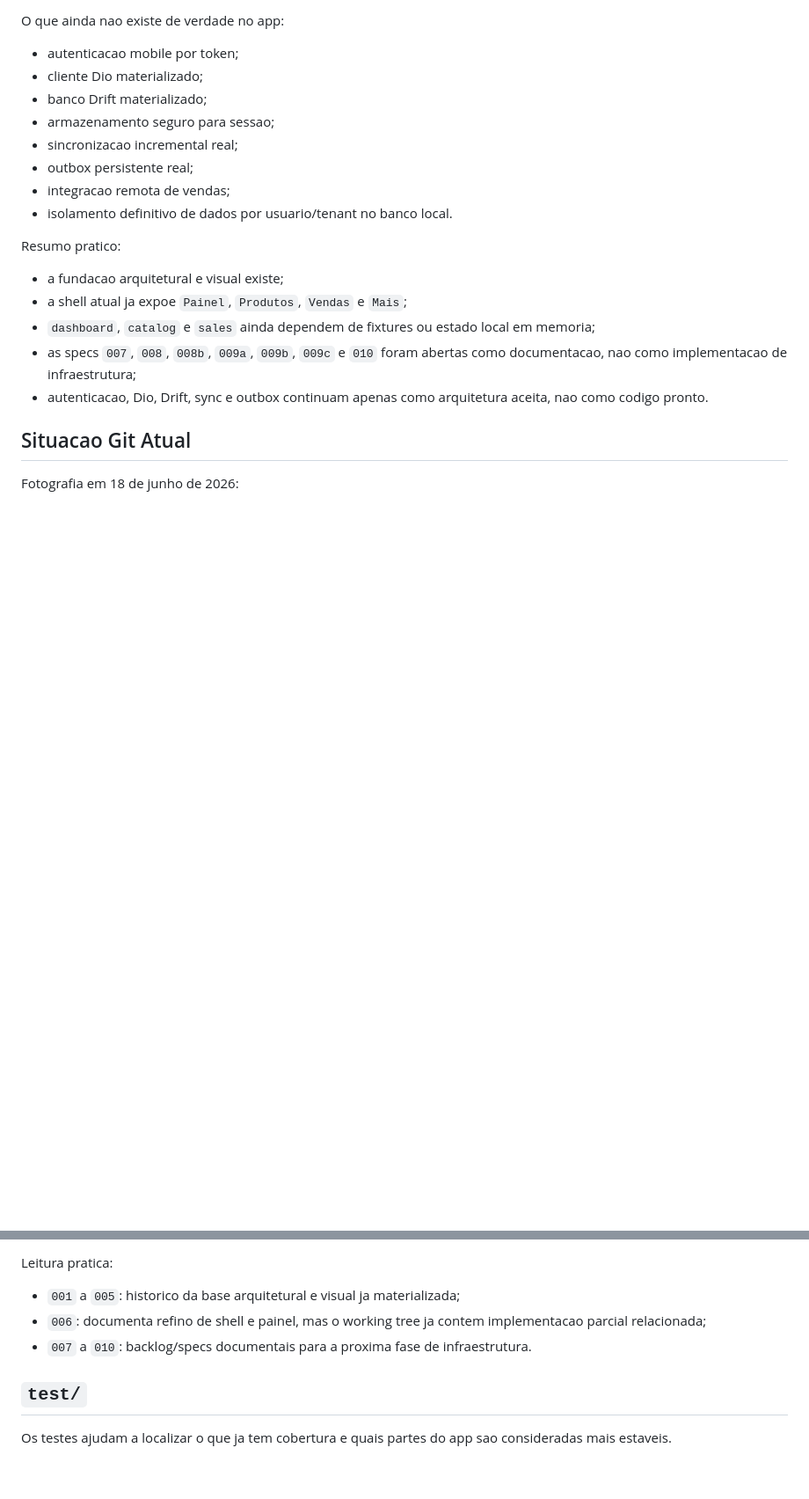
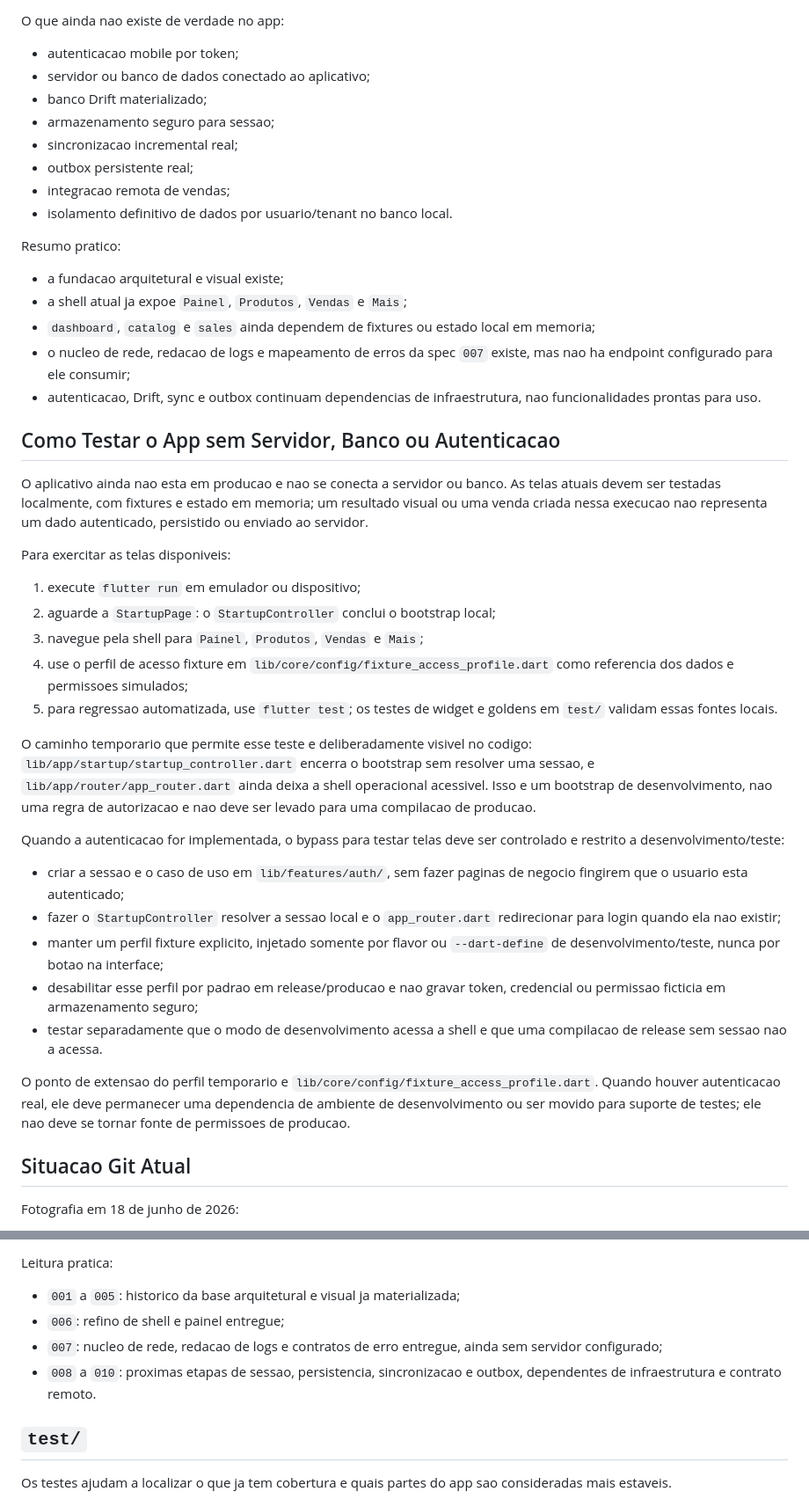
Before and after one commit to CarlosVLemos/mobile_gestor_de_estoque, a Markdown page: contexto.md, 2 parts joined by grey strips. Shown at 88% size. Drawn GitHub-style; blank space fills up the shorter version.

Commit message:
Correcoes de segurança

```diff
--- a/contexto.md
+++ b/contexto.md
@@ -32,7 +32,7 @@ Hoje o que esta mais materializado no codigo:
 O que ainda nao existe de verdade no app:
 
 - autenticacao mobile por token;
-- cliente Dio materializado;
+- servidor ou banco de dados conectado ao aplicativo;
 - banco Drift materializado;
 - armazenamento seguro para sessao;
 - sincronizacao incremental real;
@@ -46,10 +46,54 @@ Resumo pratico:
 - a shell atual ja expoe `Painel`, `Produtos`, `Vendas` e `Mais`;
 - `dashboard`, `catalog` e `sales` ainda dependem de fixtures ou estado local
   em memoria;
-- as specs `007`, `008`, `008b`, `009a`, `009b`, `009c` e `010` foram abertas
-  como documentacao, nao como implementacao de infraestrutura;
-- autenticacao, Dio, Drift, sync e outbox continuam apenas como arquitetura
-  aceita, nao como codigo pronto.
+- o nucleo de rede, redacao de logs e mapeamento de erros da spec `007` existe,
+  mas nao ha endpoint configurado para ele consumir;
+- autenticacao, Drift, sync e outbox continuam dependencias de infraestrutura,
+  nao funcionalidades prontas para uso.
+
+## Como Testar o App sem Servidor, Banco ou Autenticacao
+
+O aplicativo ainda nao esta em producao e nao se conecta a servidor ou banco.
+As telas atuais devem ser testadas localmente, com fixtures e estado em memoria;
+um resultado visual ou uma venda criada nessa execucao nao representa um dado
+autenticado, persistido ou enviado ao servidor.
+
+Para exercitar as telas disponiveis:
+
+1. execute `flutter run` em emulador ou dispositivo;
+2. aguarde a `StartupPage`: o `StartupController` conclui o bootstrap local;
+3. navegue pela shell para `Painel`, `Produtos`, `Vendas` e `Mais`;
+4. use o perfil de acesso fixture em
+   `lib/core/config/fixture_access_profile.dart` como referencia dos dados e
+   permissoes simulados;
+5. para regressao automatizada, use `flutter test`; os testes de widget e
+   goldens em `test/` validam essas fontes locais.
+
+O caminho temporario que permite esse teste e deliberadamente visivel no
+codigo: `lib/app/startup/startup_controller.dart` encerra o bootstrap sem
+resolver uma sessao, e `lib/app/router/app_router.dart` ainda deixa a shell
+operacional acessivel. Isso e um bootstrap de desenvolvimento, nao uma regra
+de autorizacao e nao deve ser levado para uma compilacao de producao.
+
+Quando a autenticacao for implementada, o bypass para testar telas deve ser
+controlado e restrito a desenvolvimento/teste:
+
+- criar a sessao e o caso de uso em `lib/features/auth/`, sem fazer paginas
+  de negocio fingirem que o usuario esta autenticado;
+- fazer o `StartupController` resolver a sessao local e o
+  `app_router.dart` redirecionar para login quando ela nao existir;
+- manter um perfil fixture explicito, injetado somente por flavor ou
+  `--dart-define` de desenvolvimento/teste, nunca por botao na interface;
+- desabilitar esse perfil por padrao em release/producao e nao gravar token,
+  credencial ou permissao ficticia em armazenamento seguro;
+- testar separadamente que o modo de desenvolvimento acessa a shell e que uma
+  compilacao de release sem sessao nao a acessa.
+
+O ponto de extensao do perfil temporario e
+`lib/core/config/fixture_access_profile.dart`. Quando houver autenticacao real,
+ele deve permanecer uma dependencia de ambiente de desenvolvimento ou ser
+movido para suporte de testes; ele nao deve se tornar fonte de permissoes de
+producao.
 
 ## Situacao Git Atual
 
@@ -259,10 +306,11 @@ menos estas frentes:
 Leitura pratica:
 
 - `001` a `005`: historico da base arquitetural e visual ja materializada;
-- `006`: documenta refino de shell e painel, mas o working tree ja contem
-  implementacao parcial relacionada;
-- `007` a `010`: backlog/specs documentais para a proxima fase de
-  infraestrutura.
+- `006`: refino de shell e painel entregue;
+- `007`: nucleo de rede, redacao de logs e contratos de erro entregue, ainda
+  sem servidor configurado;
+- `008` a `010`: proximas etapas de sessao, persistencia, sincronizacao e
+  outbox, dependentes de infraestrutura e contrato remoto.
 
 ## `test/`
 
```
Also changed, not shown: other parts of contexto.md (+4 -1 lines).
